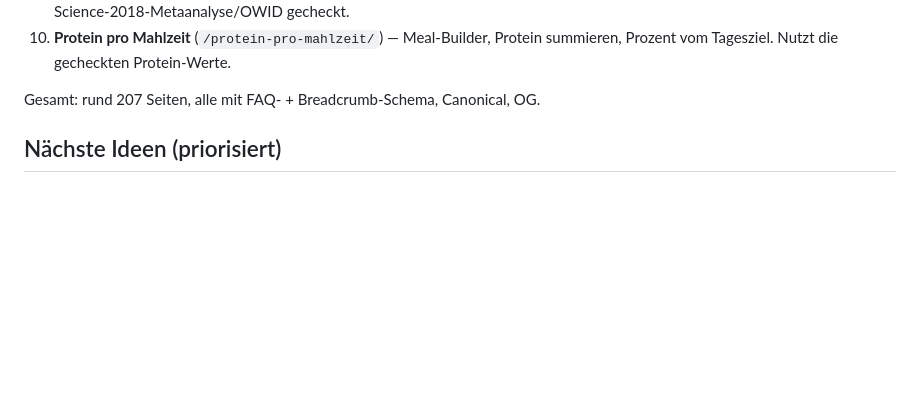
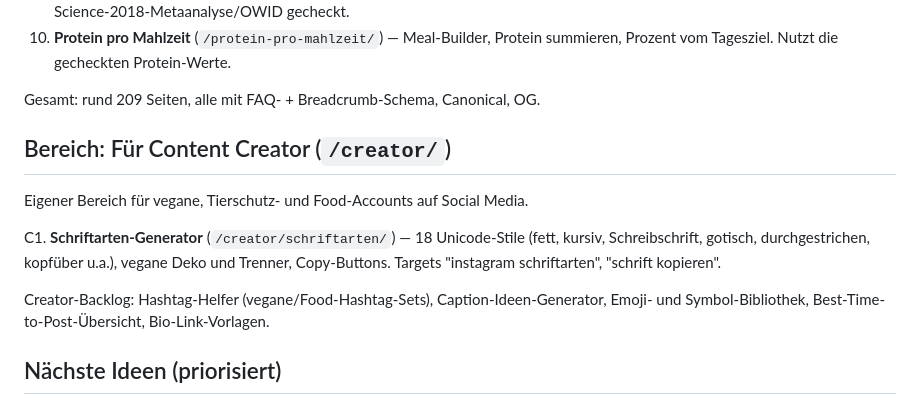
Before and after one commit to yativnativ/tivtools, a Markdown page: TOOLS-ROADMAP.md, the part around the change. Drawn GitHub-style; blank space fills up the shorter version.

Commit message:
Roadmap: Creator-Bereich ergänzt (11 Tools live)
Co-Authored-By: Claude Opus 4.8 <noreply@anthropic.com>

```diff
--- a/TOOLS-ROADMAP.md
+++ b/TOOLS-ROADMAP.md
@@ -28,7 +28,18 @@ indexierbaren Seiten, deploybar per `git push`.
 10. **Protein pro Mahlzeit** (`/protein-pro-mahlzeit/`) — Meal-Builder, Protein
     summieren, Prozent vom Tagesziel. Nutzt die gecheckten Protein-Werte.
 
-Gesamt: rund 207 Seiten, alle mit FAQ- + Breadcrumb-Schema, Canonical, OG.
+Gesamt: rund 209 Seiten, alle mit FAQ- + Breadcrumb-Schema, Canonical, OG.
+
+## Bereich: Für Content Creator (`/creator/`)
+
+Eigener Bereich für vegane, Tierschutz- und Food-Accounts auf Social Media.
+
+C1. **Schriftarten-Generator** (`/creator/schriftarten/`) — 18 Unicode-Stile (fett,
+    kursiv, Schreibschrift, gotisch, durchgestrichen, kopfüber u.a.), vegane Deko
+    und Trenner, Copy-Buttons. Targets "instagram schriftarten", "schrift kopieren".
+
+Creator-Backlog: Hashtag-Helfer (vegane/Food-Hashtag-Sets), Caption-Ideen-Generator,
+Emoji- und Symbol-Bibliothek, Best-Time-to-Post-Übersicht, Bio-Link-Vorlagen.
 
 ## Nächste Ideen (priorisiert)
 
```
